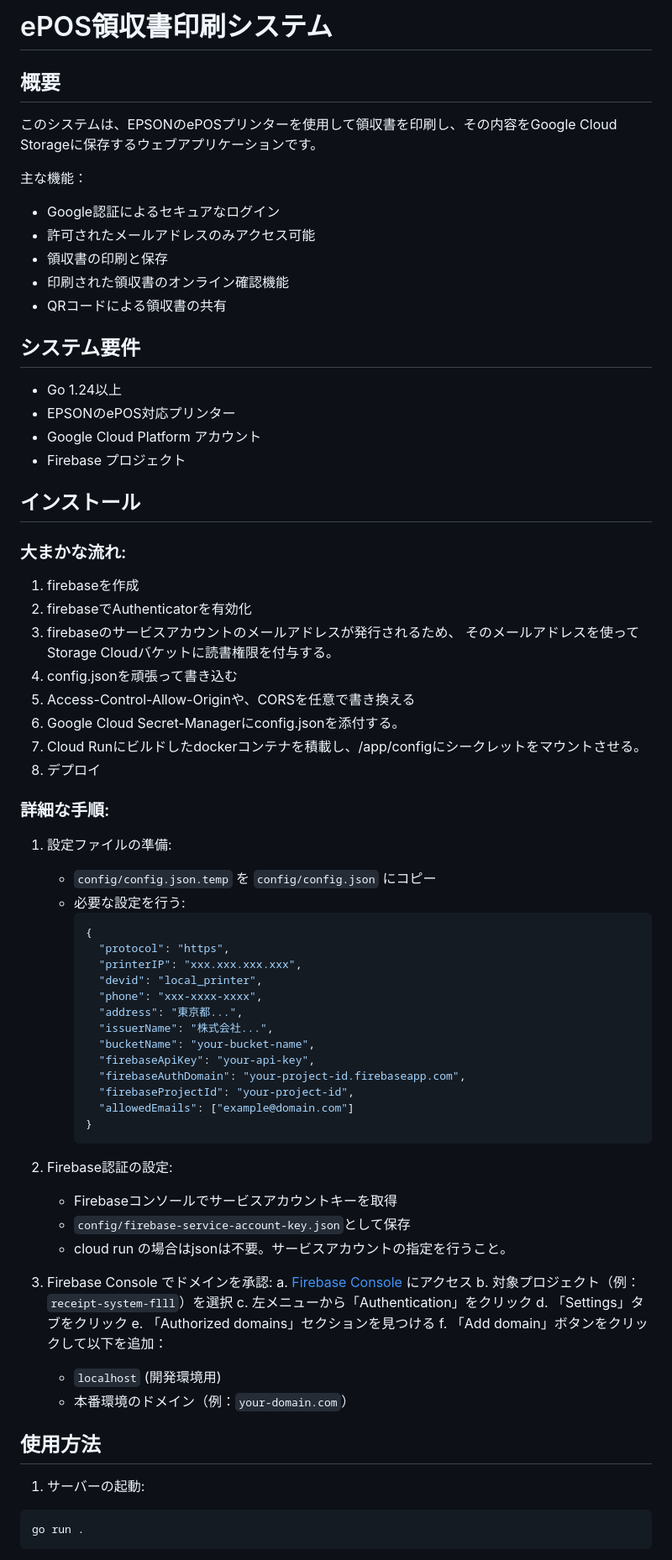
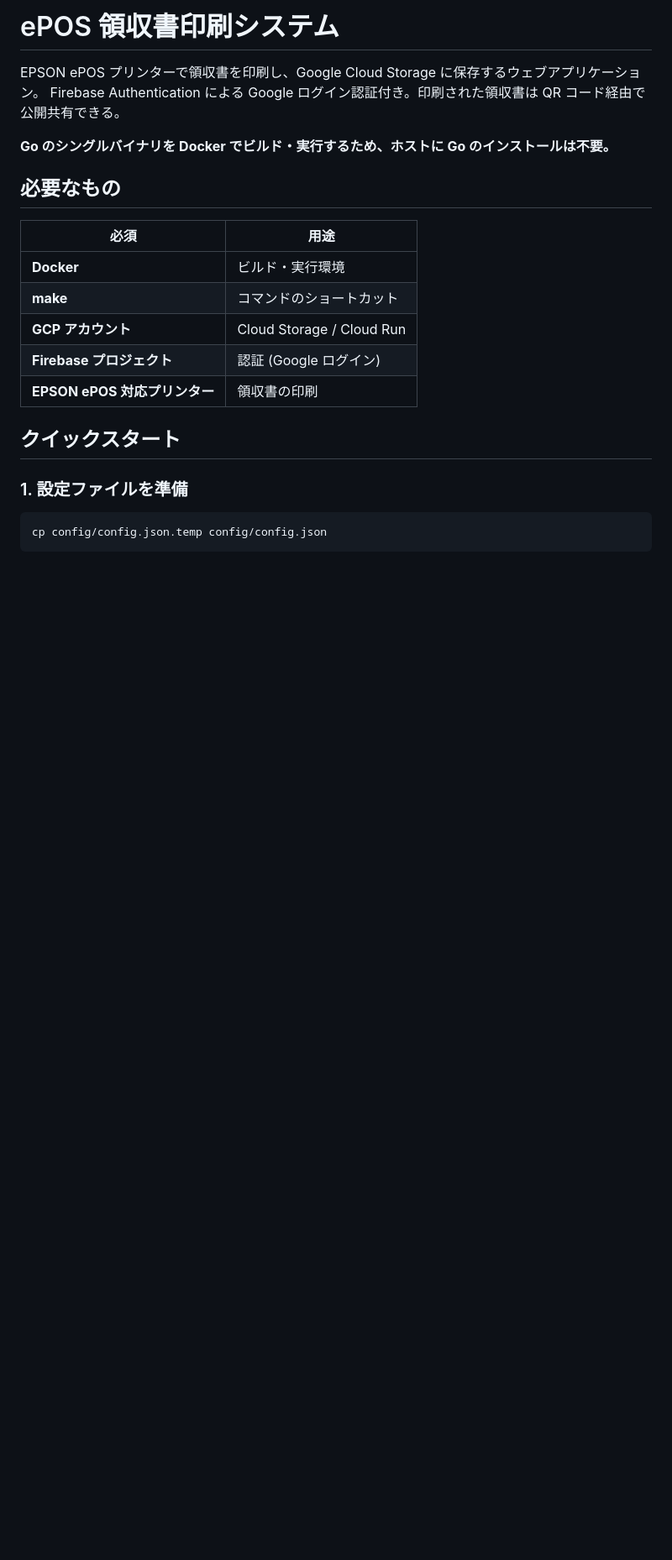
Before and after one commit to flll/receipt-system, a Markdown page: README.md, the part around one of its changes. Shown at 84% size. Rendered like a GitHub page; blank space fills up the shorter version.

````diff
--- a/README.md
+++ b/README.md
@@ -1,77 +1,25 @@
-# ePOS領収書印刷システム
-## 概要
+# ePOS 領収書印刷システム
 
-このシステムは、EPSONのePOSプリンターを使用して領収書を印刷し、その内容をGoogle Cloud Storageに保存するウェブアプリケーションです。
+EPSON ePOS プリンターで領収書を印刷し、Google Cloud Storage に保存するウェブアプリケーション。
+Firebase Authentication による Google ログイン認証付き。印刷された領収書は QR コード経由で公開共有できる。
 
-主な機能：
-- Google認証によるセキュアなログイン
-- 許可されたメールアドレスのみアクセス可能
-- 領収書の印刷と保存
-- 印刷された領収書のオンライン確認機能
-- QRコードによる領収書の共有
+**Go のシングルバイナリを Docker でビルド・実行するため、ホストに Go のインストールは不要。**
 
-## システム要件
+## 必要なもの
 
-- Go 1.24以上
-- EPSONのePOS対応プリンター
-- Google Cloud Platform アカウント
-- Firebase プロジェクト
+| 必須 | 用途 |
+|---|---|
+| **Docker** | ビルド・実行環境 |
+| **make** | コマンドのショートカット |
+| **GCP アカウント** | Cloud Storage / Cloud Run |
+| **Firebase プロジェクト** | 認証 (Google ログイン) |
+| **EPSON ePOS 対応プリンター** | 領収書の印刷 |
 
-## インストール
+## クイックスタート
 
-### 大まかな流れ:
-
-1. firebaseを作成
-1. firebaseでAuthenticatorを有効化
-1. firebaseのサービスアカウントのメールアドレスが発行されるため、
-    そのメールアドレスを使ってStorage Cloudバケットに読書権限を付与する。
-1. config.jsonを頑張って書き込む
-1. Access-Control-Allow-Originや、CORSを任意で書き換える
-1. Google Cloud Secret-Managerにconfig.jsonを添付する。
-1. Cloud Runにビルドしたdockerコンテナを積載し、/app/configにシークレットをマウントさせる。
-1. デプロイ
-
-### 詳細な手順:
-
-1. 設定ファイルの準備:
-   - `config/config.json.temp` を `config/config.json` にコピー
-   - 必要な設定を行う:
-     ```json
-     {
-       "protocol": "https",
-       "printerIP": "xxx.xxx.xxx.xxx",
-       "devid": "local_printer",
-       "phone": "xxx-xxxx-xxxx",
-       "address": "東京都...",
-       "issuerName": "株式会社...",
-       "bucketName": "your-bucket-name",
-       "firebaseApiKey": "your-api-key",
-       "firebaseAuthDomain": "your-project-id.firebaseapp.com",
-       "firebaseProjectId": "your-project-id",
-       "allowedEmails": ["example@domain.com"]
-     }
-     ```
-
-1. Firebase認証の設定:
-   - Firebaseコンソールでサービスアカウントキーを取得
-   - `config/firebase-service-account-key.json`として保存
-   - cloud run の場合はjsonは不要。サービスアカウントの指定を行うこと。
-
-2. Firebase Console でドメインを承認:
-   a. [Firebase Console](https://console.firebase.google.com/) にアクセス
-   b. 対象プロジェクト（例：`receipt-system-flll`）を選択
-   c. 左メニューから「Authentication」をクリック
-   d. 「Settings」タブをクリック
-   e. 「Authorized domains」セクションを見つける
-   f. 「Add domain」ボタンをクリックして以下を追加：
-      - `localhost` (開発環境用)
-      - 本番環境のドメイン（例：`your-domain.com`）
-
-## 使用方法
-
-1. サーバーの起動:
+### 1. 設定ファイルを準備
 
 ```bash
-go run .
+cp config/config.json.temp config/config.json
 ```
 
````
Also changed, not shown: other parts of README.md (+79 -46 lines).
